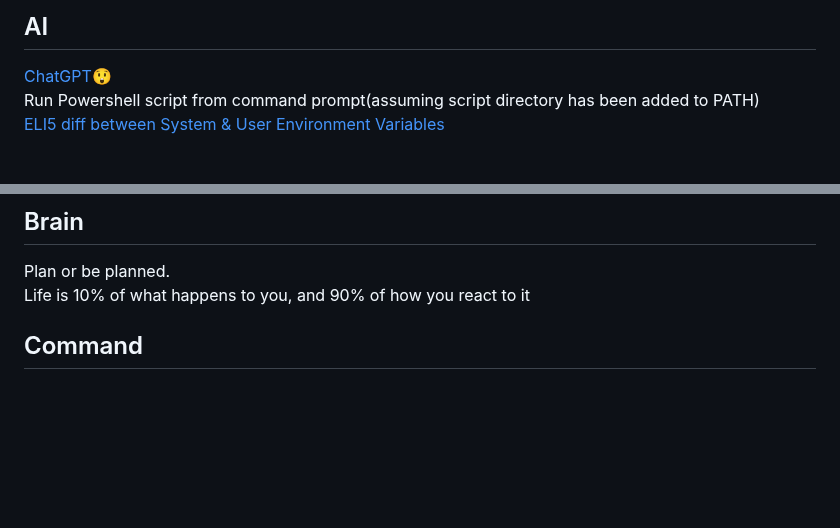
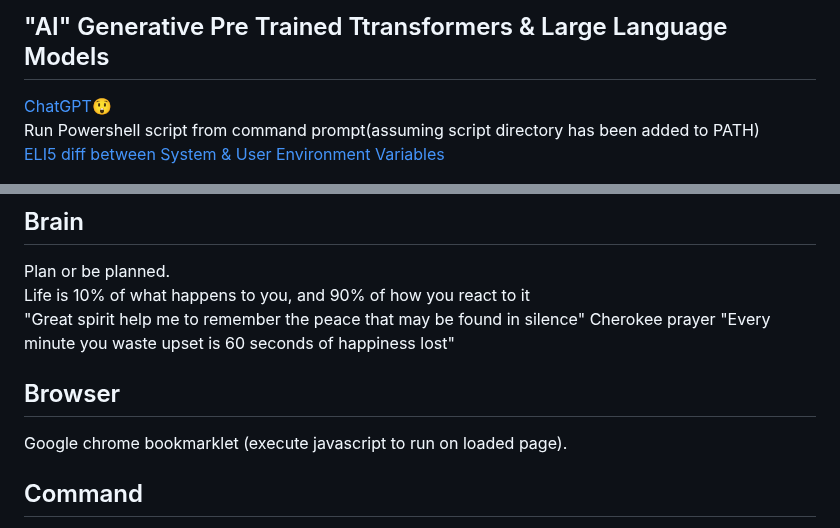
Before and after one commit to 0mj/working-memory, a Markdown page: README.md, 2 parts joined by grey strips. Drawn GitHub-style; blank space fills up the shorter version.

Commit message:
title update

```diff
--- a/README.md
+++ b/README.md
@@ -1,4 +1,4 @@
-## AI
+## "AI" Generative Pre Trained Ttransformers & Large Language Models
 
 [ChatGPT](https://chat.openai.com/chat):astonished:
 Run Powershell script from command prompt(assuming script directory has been added to PATH)
@@ -30,6 +30,11 @@ perplexity
 ## Brain
 Plan or be planned.
 Life is 10% of what happens to you, and 90% of how you react to it
+"Great spirit help me to remember the peace that may be found in silence" Cherokee prayer
+"Every minute you waste upset is 60 seconds of happiness lost"
+
+## Browser
+Google chrome bookmarklet (execute javascript to run on loaded page).
 
 
 ## Command
```
